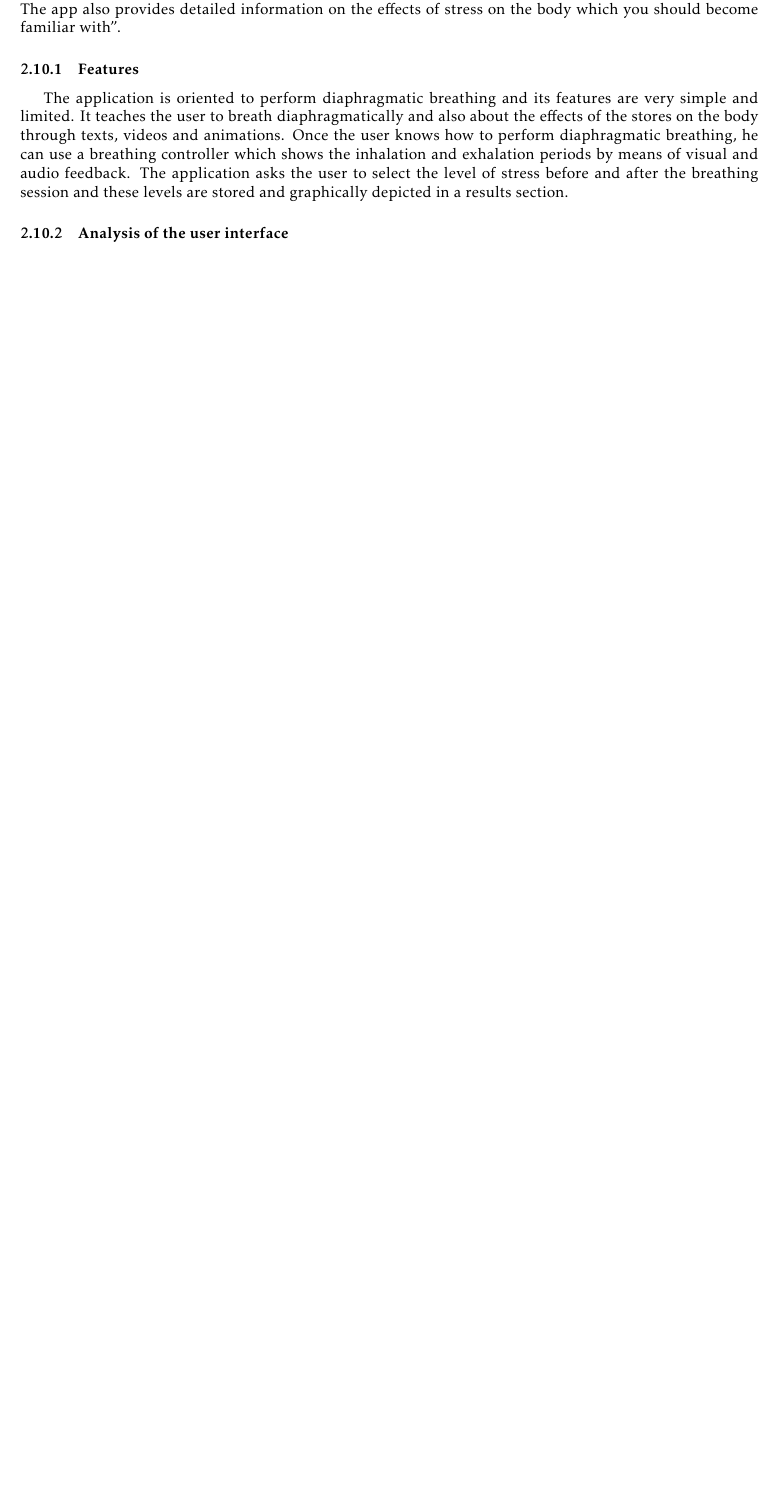
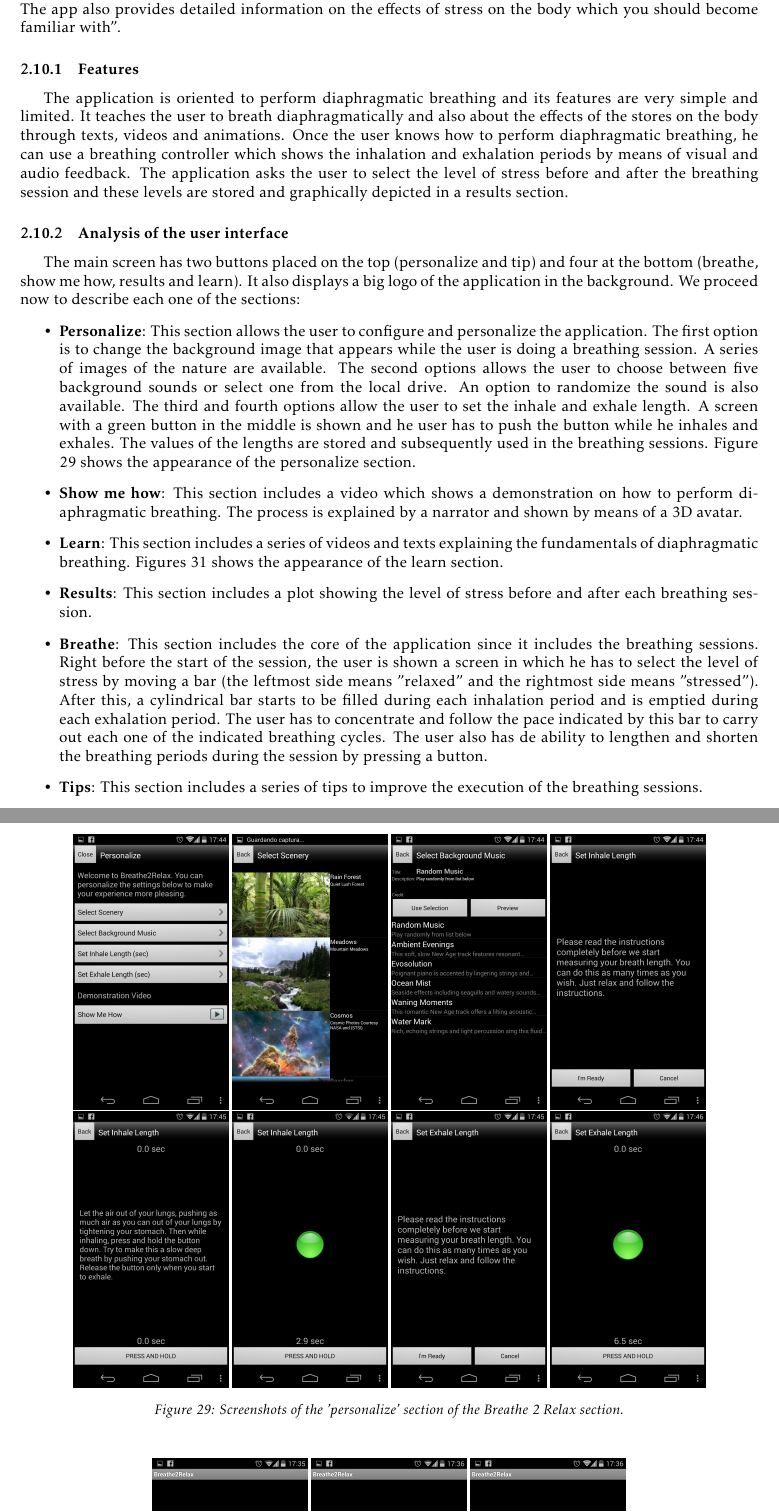
Before and after one commit to EngineersMadafakas/soa_latex, a LaTeX document (finaldocument.tex): part of page 39 of 40 before the commit and two parts of pages 39 and 40 of 43 after it, the two joined at a grey line, cut so that both start at the same text, the shorter picture padded with empty space. Compiled offline with pdfLaTeX; the source files are stored in an older character set and shown here as Unicode.

Commit message:
Added B2R user interface analysis

```diff
--- a/finaldocument.tex
+++ b/finaldocument.tex
@@ -1265,3 +1265,24 @@ This application has an average rating of 4 out of 5 points and it has been down
 The application is oriented to perform diaphragmatic breathing and its features are very simple and limited. It teaches the user to breath diaphragmatically and also about the effects of the stores on the body through texts, videos and animations. Once the user knows how to perform diaphragmatic breathing, he can use a breathing controller which shows the inhalation and exhalation periods by means of visual and audio feedback. The application asks the user to select the level of stress before and after the breathing session and these levels are stored and graphically depicted in a results section.
 
 \subsubsection{Analysis of the user interface}
+The main screen has two buttons placed on the top (personalize and tip) and four at the bottom (breathe, show me how, results and learn). It also displays a big logo of the application in the background. We proceed now to describe each one of the sections:
+\begin{itemize}
+	\item \textbf{Personalize}: This section allows the user to configure and personalize the application. The first option is to change the background image that appears while the user is doing a breathing session. A series of images of the nature are available. The second options allows the user to choose between five background sounds or select one from the local drive. An option to randomize the sound is also available. The third and fourth options allow the user to set the inhale and exhale length. A screen with a green button in the middle is shown and he user has to push the button while he inhales and exhales. The values of the lengths are stored and subsequently used in the breathing sessions. Figure \ref{fig:B2R_Personalize} shows the appearance of the personalize section.
+	\item \textbf{Show me how}: This section includes a video which shows a demonstration on how to perform diaphragmatic breathing. The process is explained by a narrator and shown by means of a 3D avatar.
+	\item \textbf{Learn}: This section includes a series of videos and texts explaining the fundamentals of diaphragmatic breathing. Figures \ref{fig:B2R_read} shows the appearance of the learn section.
+	\item \textbf{Results}: This section includes a plot showing the level of stress before and after each breathing session.
+	\item \textbf{Breathe}: This section includes the core of the application since it includes the breathing sessions. Right before the start of the session, the user is shown a screen in which he has to select the level of stress by moving a bar (the leftmost side means "relaxed" and the rightmost side means "stressed"). After this, a cylindrical bar starts to be filled during each inhalation period and is emptied during each exhalation period. The user has to concentrate and follow the pace indicated by this bar to carry out each one of the indicated breathing cycles. The user also has de ability to lengthen and shorten the breathing periods during the session by pressing a button.
+	\item \textbf{Tips}: This section includes a series of tips to improve the execution of the breathing sessions.
+\end{itemize}
+
+\begin{figure}[H]
+	\centering
+	\includegraphics[width=0.21\textwidth]{figures/B2R_personalize_01.png}
+	\includegraphics[width=0.21\textwidth]{figures/B2R_personalize_02.png}
+	\includegraphics[width=0.21\textwidth]{figures/B2R_personalize_03.png}
+	\includegraphics[width=0.21\textwidth]{figures/B2R_personalize_04.png}
+	\includegraphics[width=0.21\textwidth]{figures/B2R_personalize_05.png}
+	\includegraphics[width=0.21\textwidth]{figures/B2R_personalize_06.png}
+	\includegraphics[width=0.21\textwidth]{figures/B2R_personalize_07.png}
+	\includegraphics[width=0.21\textwidth]{figures/B2R_personalize_08.png}
+	\caption{Screenshots of the 'personalize' section of the Breathe 2 Relax section.}
@@ -1267,0 +1308,2 @@ The application is oriented to perform diaphragmatic breathing and its features
+	\label{fig:B2R_read}
+\end{figure}
```
Also changed, not shown: figures/B2R_breathe_01.png (added), figures/B2R_breathe_02.png (added), figures/B2R_breathe_03.png (added), figures/B2R_howto_01.png (added), figures/B2R_howto_02.png (added), figures/B2R_howto_03.png (added), figures/B2R_personalize_01.png (added), figures/B2R_personalize_02.png (added), figures/B2R_personalize_03.png (added), figures/B2R_personalize_04.png (added), figures/B2R_personalize_05.png (added), figures/B2R_personalize_06.png (added), figures/B2R_personalize_07.png (added), figures/B2R_personalize_08.png (added), 6 more files.
